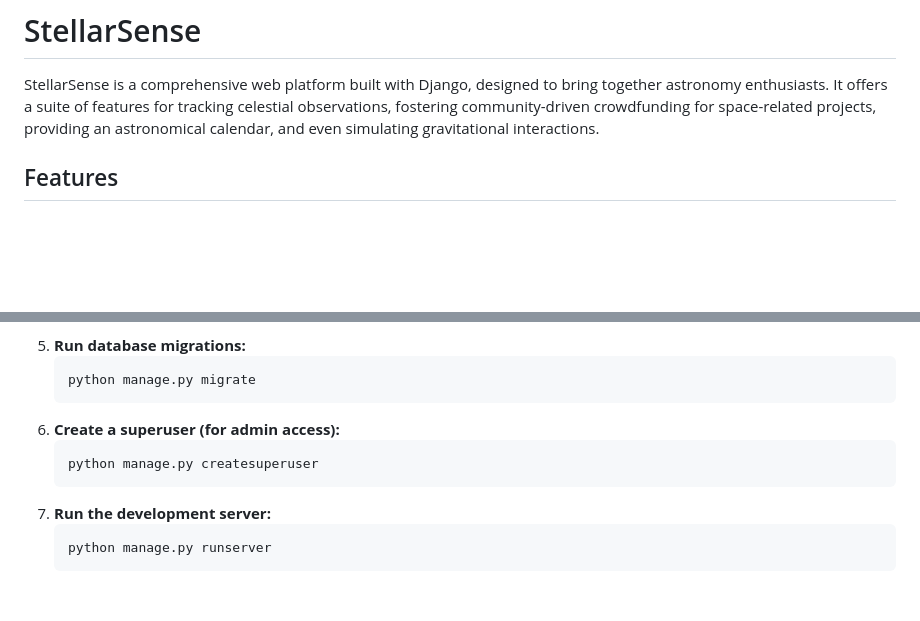
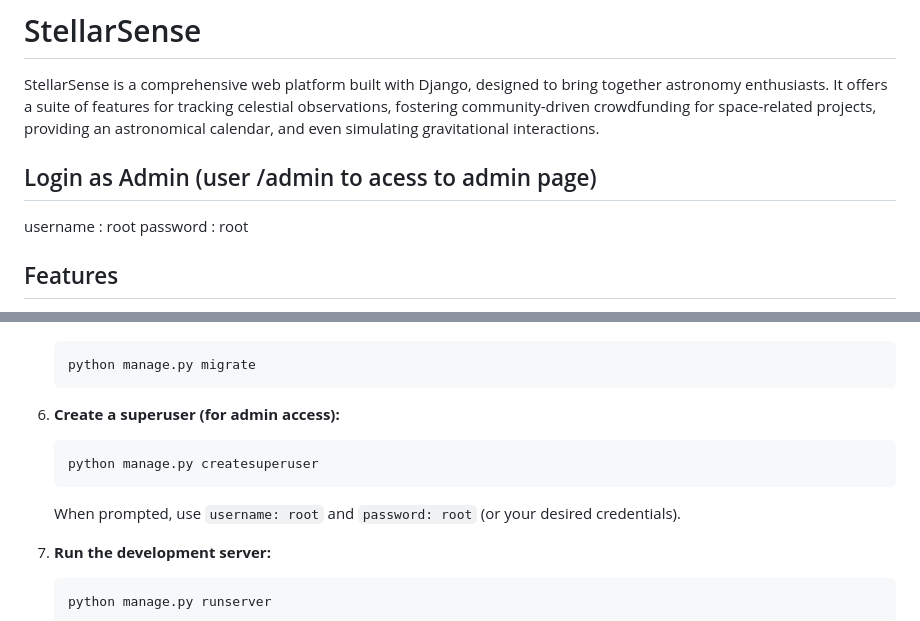
Before and after one commit to GautamSai05/stellarX, a Markdown page: README.md, 2 parts joined by grey strips. GitHub-like rendering; blank space fills up the shorter version.

Commit message:
README.md v1

````diff
--- a/README.md
+++ b/README.md
@@ -1,6 +1,11 @@
 # StellarSense
 
 StellarSense is a comprehensive web platform built with Django, designed to bring together astronomy enthusiasts. It offers a suite of features for tracking celestial observations, fostering community-driven crowdfunding for space-related projects, providing an astronomical calendar, and even simulating gravitational interactions.
+
+## Login as Admin (user /admin to acess to admin page)
+
+username : root
+password : root
 
 ## Features
 
@@ -76,6 +81,8 @@ The project utilizes Django's built-in ORM for database interactions and leverag
     ```bash
     python manage.py createsuperuser
     ```
+    When prompted, use `username: root` and `password: root` (or your desired credentials).
+
 7.  **Run the development server:**
     ```bash
     python manage.py runserver
````
